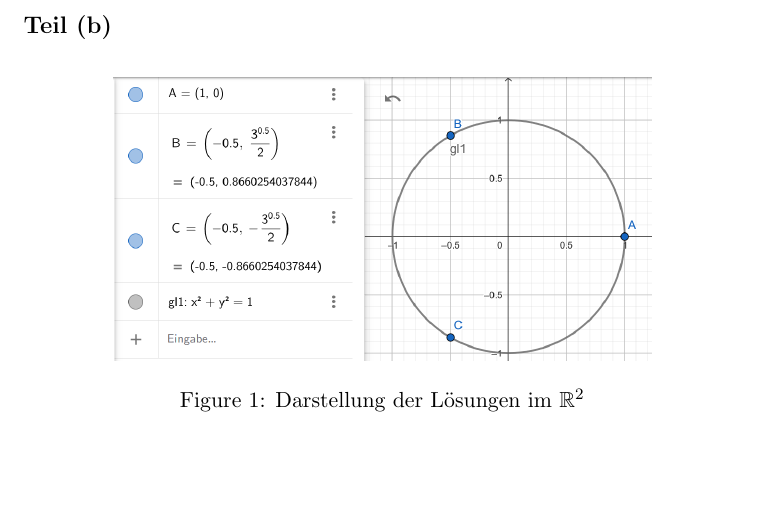
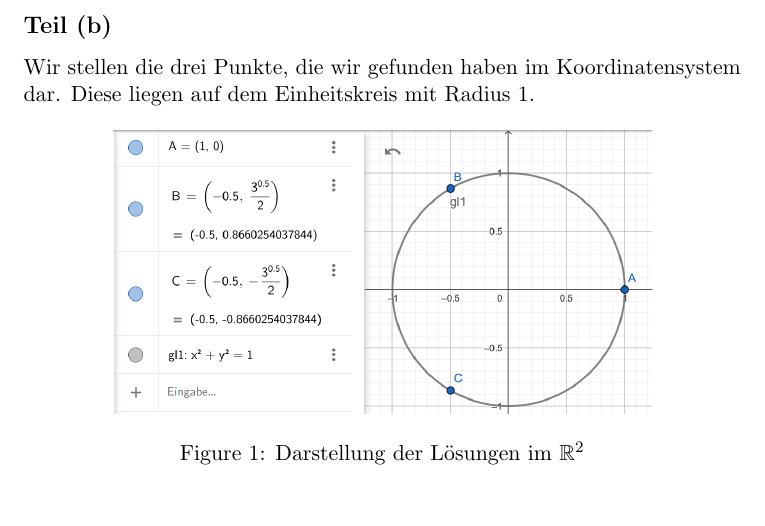
Before and after one commit to FelixKleineBoesing/mathExercises, a LaTeX document (src/first_semester/analysis_1/a1_4_kleine_boesing.tex): part of page 3 of 7 before the commit and part of page 3 of 8 after it, cut so that both start at the same text, the shorter picture padded with empty space. Compiled offline with pdfLaTeX.

Commit message:
update analysis1 blatt 4 1b

```diff
--- a/src/first_semester/analysis_1/a1_4_kleine_boesing.tex
+++ b/src/first_semester/analysis_1/a1_4_kleine_boesing.tex
@@ -90,6 +90,9 @@ z_0 = 1, \quad z_1 = -\frac{1}{2} + i\frac{\sqrt{3}}{2}, \quad z_2 = -\frac{1}{2
 \clearpage
 
 \subsection*{Teil (b)}
+
+Wir stellen die drei Punkte, die wir gefunden haben im Koordinatensystem dar. Diese liegen auf dem Einheitskreis
+mit Radius 1.
 
 \begin{figure}[h]
     \centering
```
Also changed, not shown: src/first_semester/lineare_algebra/la1_4_kleine_boesing.tex (+3 -1 lines), out/la1_4_kleine_boesing.pdf, 1 other file.
